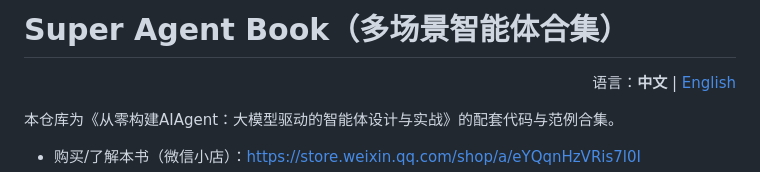
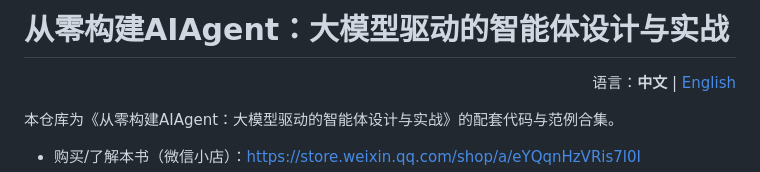
Before and after one commit to yh-yao/super_agent_book, a Markdown page: README.md, the part around the change. Drawn GitHub-style.

```diff
--- a/README.md
+++ b/README.md
@@ -1,4 +1,4 @@
-# Super Agent Book（多场景智能体合集）
+# 从零构建AIAgent：大模型驱动的智能体设计与实战
 
 <p align="right">语言：<b>中文</b> | <a href="README_EN.md">English</a></p>
 
```
Also changed, not shown: README_EN.md (+1 -1 lines).
